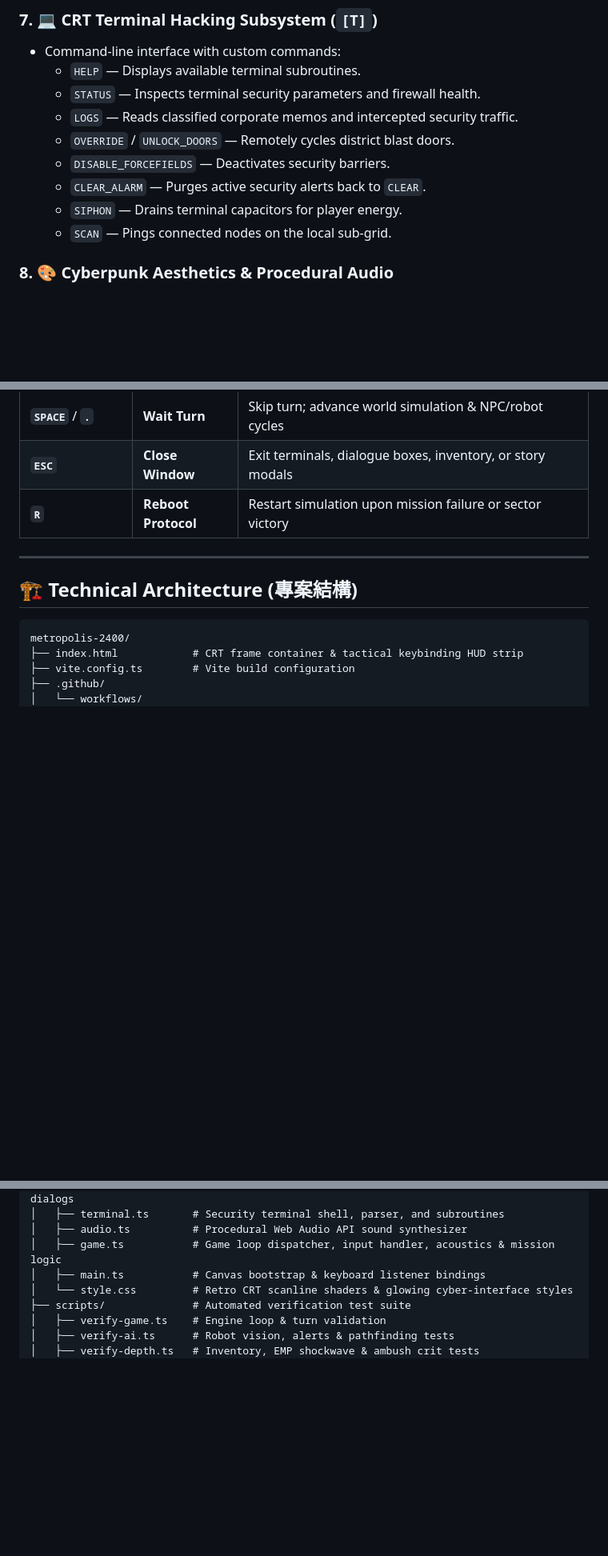
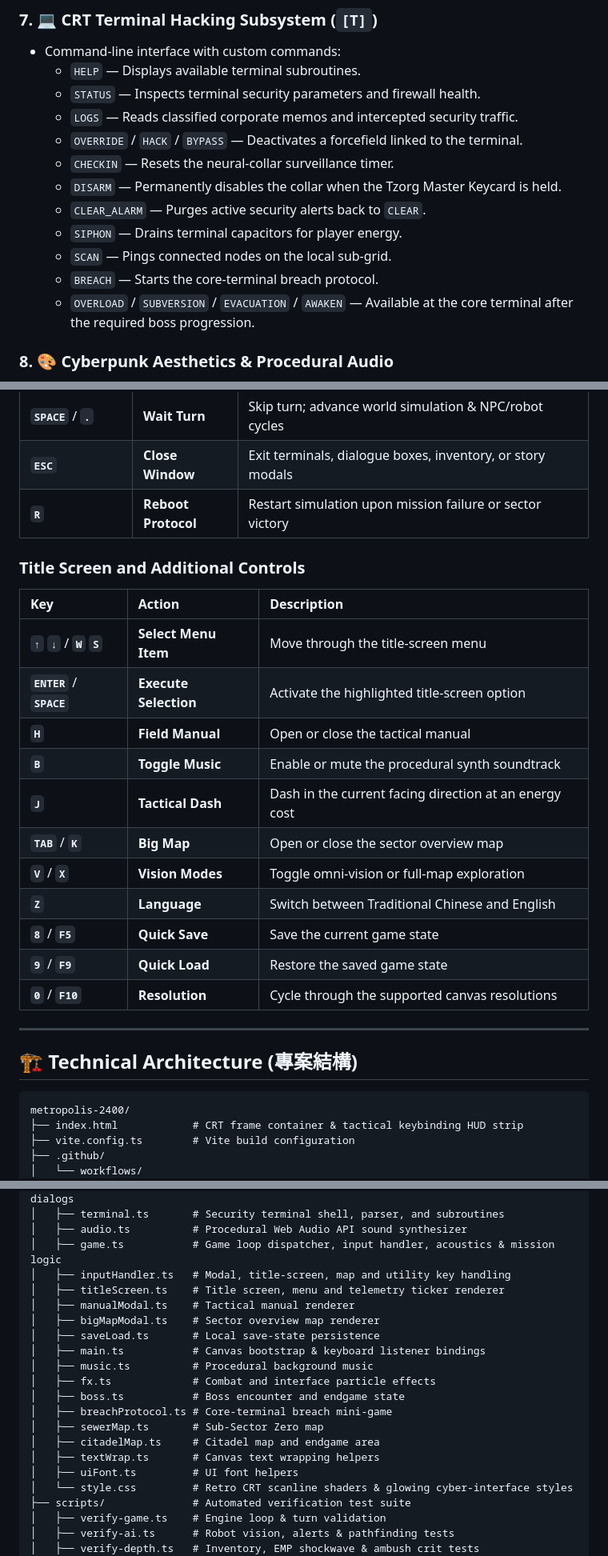
Before and after one commit to tzuchen/metropolis-2400, a Markdown page: README.md, 3 parts joined by grey strips. Shown at 80% size. Rendered like a GitHub page; blank space fills up the shorter version.

Commit message:
docs: sync README with current game

```diff
--- a/README.md
+++ b/README.md
@@ -103,11 +102,14 @@ Your objective:
   - `HELP` — Displays available terminal subroutines.
   - `STATUS` — Inspects terminal security parameters and firewall health.
   - `LOGS` — Reads classified corporate memos and intercepted security traffic.
-  - `OVERRIDE` / `UNLOCK_DOORS` — Remotely cycles district blast doors.
-  - `DISABLE_FORCEFIELDS` — Deactivates security barriers.
+  - `OVERRIDE` / `HACK` / `BYPASS` — Deactivates a forcefield linked to the terminal.
+  - `CHECKIN` — Resets the neural-collar surveillance timer.
+  - `DISARM` — Permanently disables the collar when the Tzorg Master Keycard is held.
   - `CLEAR_ALARM` — Purges active security alerts back to `CLEAR`.
   - `SIPHON` — Drains terminal capacitors for player energy.
   - `SCAN` — Pings connected nodes on the local sub-grid.
+  - `BREACH` — Starts the core-terminal breach protocol.
+  - `OVERLOAD` / `SUBVERSION` / `EVACUATION` / `AWAKEN` — Available at the core terminal after the required boss progression.
 
 ### 8. 🎨 Cyberpunk Aesthetics & Procedural Audio
 - High-contrast retro CRT aesthetics with pixelated neon signboards, wall panels, and dynamic ambient lighting.
@@ -197,6 +199,22 @@ Your objective:
 | **`ESC`** | **Close Window** | Exit terminals, dialogue boxes, inventory, or story modals |
 | **`R`** | **Reboot Protocol** | Restart simulation upon mission failure or sector victory |
 
+### Title Screen and Additional Controls
+
+| Key | Action | Description |
+| :--- | :--- | :--- |
+| **`↑` `↓`** / **`W` `S`** | **Select Menu Item** | Move through the title-screen menu |
+| **`ENTER`** / **`SPACE`** | **Execute Selection** | Activate the highlighted title-screen option |
+| **`H`** | **Field Manual** | Open or close the tactical manual |
+| **`B`** | **Toggle Music** | Enable or mute the procedural synth soundtrack |
+| **`J`** | **Tactical Dash** | Dash in the current facing direction at an energy cost |
+| **`TAB`** / **`K`** | **Big Map** | Open or close the sector overview map |
+| **`V`** / **`X`** | **Vision Modes** | Toggle omni-vision or full-map exploration |
+| **`Z`** | **Language** | Switch between Traditional Chinese and English |
+| **`8`** / **`F5`** | **Quick Save** | Save the current game state |
+| **`9`** / **`F9`** | **Quick Load** | Restore the saved game state |
+| **`0`** / **`F10`** | **Resolution** | Cycle through the supported canvas resolutions |
+
 ---
 
 ## 🏗️ Technical Architecture (專案結構)
@@ -220,7 +238,20 @@ metropolis-2400/
 │   ├── terminal.ts       # Security terminal shell, parser, and subroutines
 │   ├── audio.ts          # Procedural Web Audio API sound synthesizer
 │   ├── game.ts           # Game loop dispatcher, input handler, acoustics & mission logic
+│   ├── inputHandler.ts   # Modal, title-screen, map and utility key handling
+│   ├── titleScreen.ts    # Title screen, menu and telemetry ticker renderer
+│   ├── manualModal.ts    # Tactical manual renderer
+│   ├── bigMapModal.ts    # Sector overview map renderer
+│   ├── saveLoad.ts       # Local save-state persistence
 │   ├── main.ts           # Canvas bootstrap & keyboard listener bindings
+│   ├── music.ts          # Procedural background music
+│   ├── fx.ts             # Combat and interface particle effects
+│   ├── boss.ts           # Boss encounter and endgame state
+│   ├── breachProtocol.ts # Core-terminal breach mini-game
+│   ├── sewerMap.ts       # Sub-Sector Zero map
+│   ├── citadelMap.ts     # Citadel map and endgame area
+│   ├── textWrap.ts       # Canvas text wrapping helpers
+│   ├── uiFont.ts         # UI font helpers
 │   └── style.css         # Retro CRT scanline shaders & glowing cyber-interface styles
 ├── scripts/              # Automated verification test suite
 │   ├── verify-game.ts    # Engine loop & turn validation
```
Also changed, not shown: other parts of README.md (+4 -5 lines).
